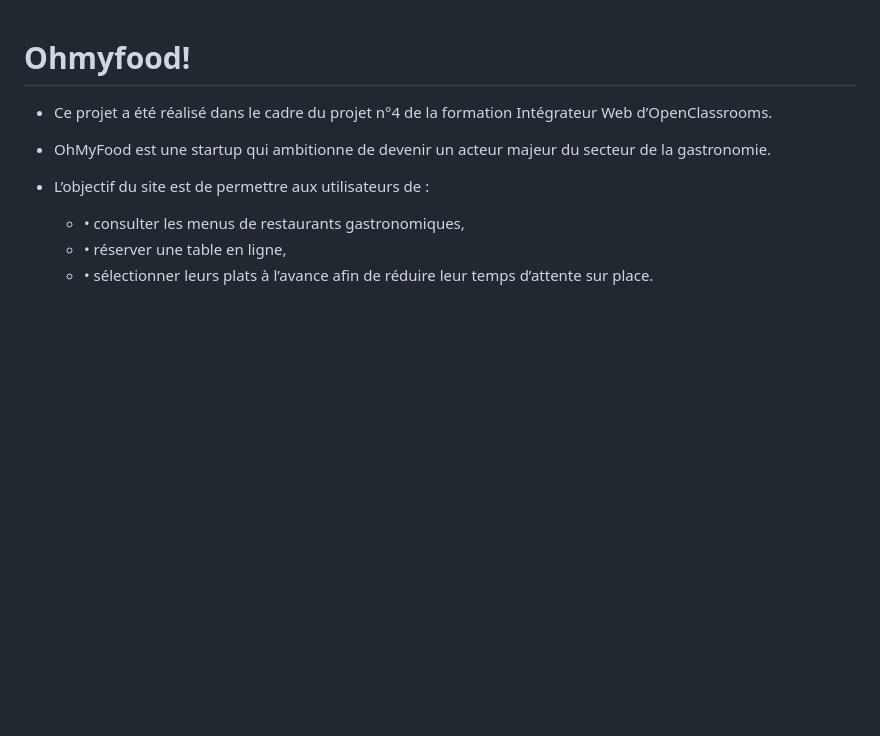
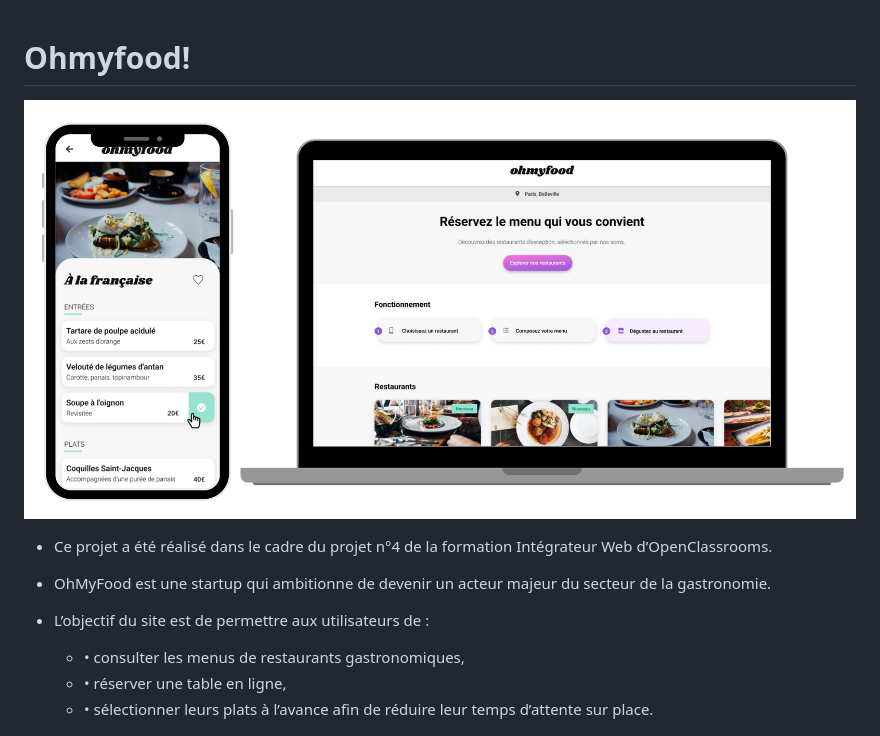
Before and after one commit to Labrosse-Anthony/OhMyFood, a Markdown page: README.md, the part around the change. Rendered like a GitHub page; pictures changed too: assets/images/ohmyfood.png (added); blank space fills up the shorter version.

```diff
--- a/README.md
+++ b/README.md
@@ -1,5 +1,6 @@
 # Ohmyfood!
 
+![Aperçu de l'application](assets/images/ohmyfood.png)
 - Ce projet a été réalisé dans le cadre du projet n°4 de la formation Intégrateur Web d’OpenClassrooms.
 
 - OhMyFood est une startup qui ambitionne de devenir un acteur majeur du secteur de la gastronomie.
```
Also changed, not shown: 8 other files.
